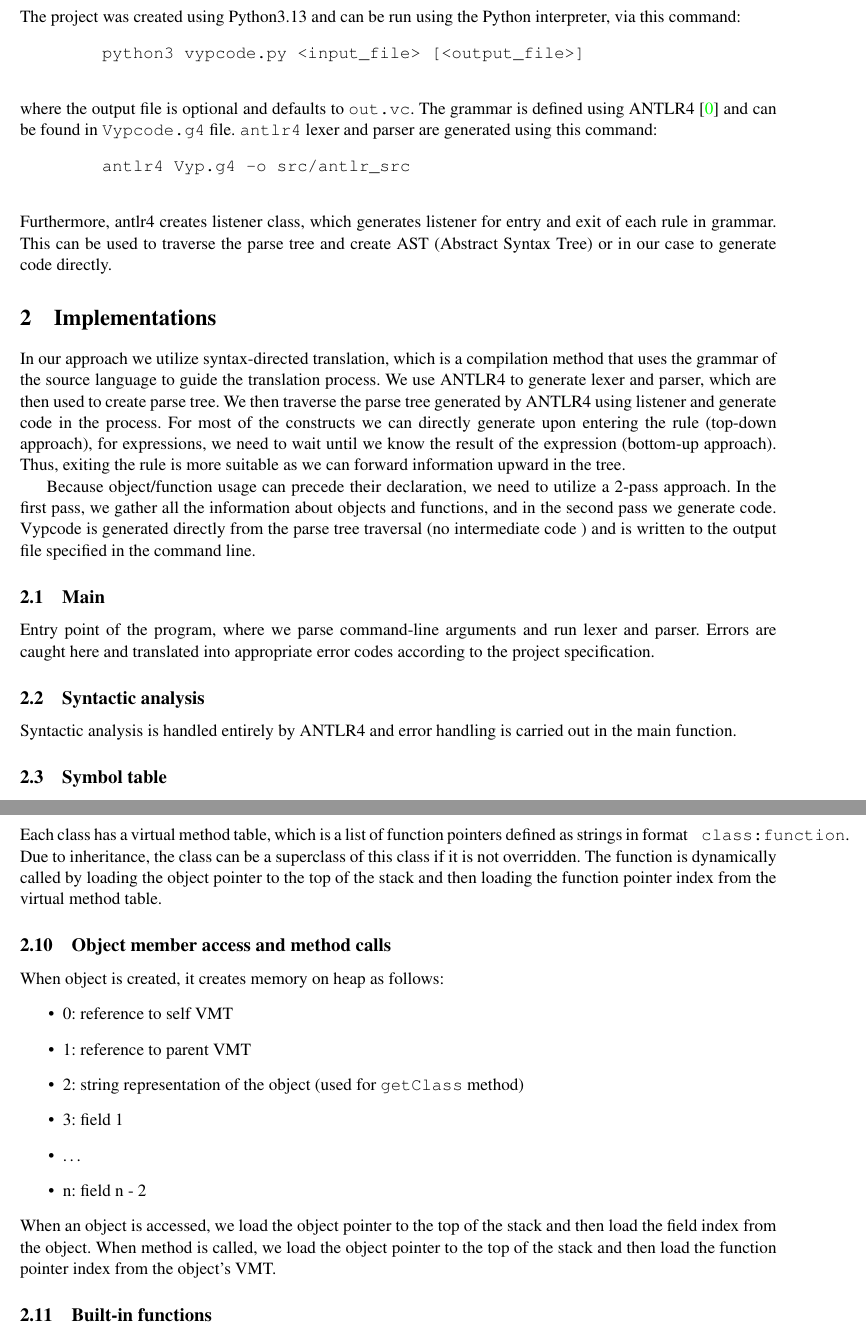
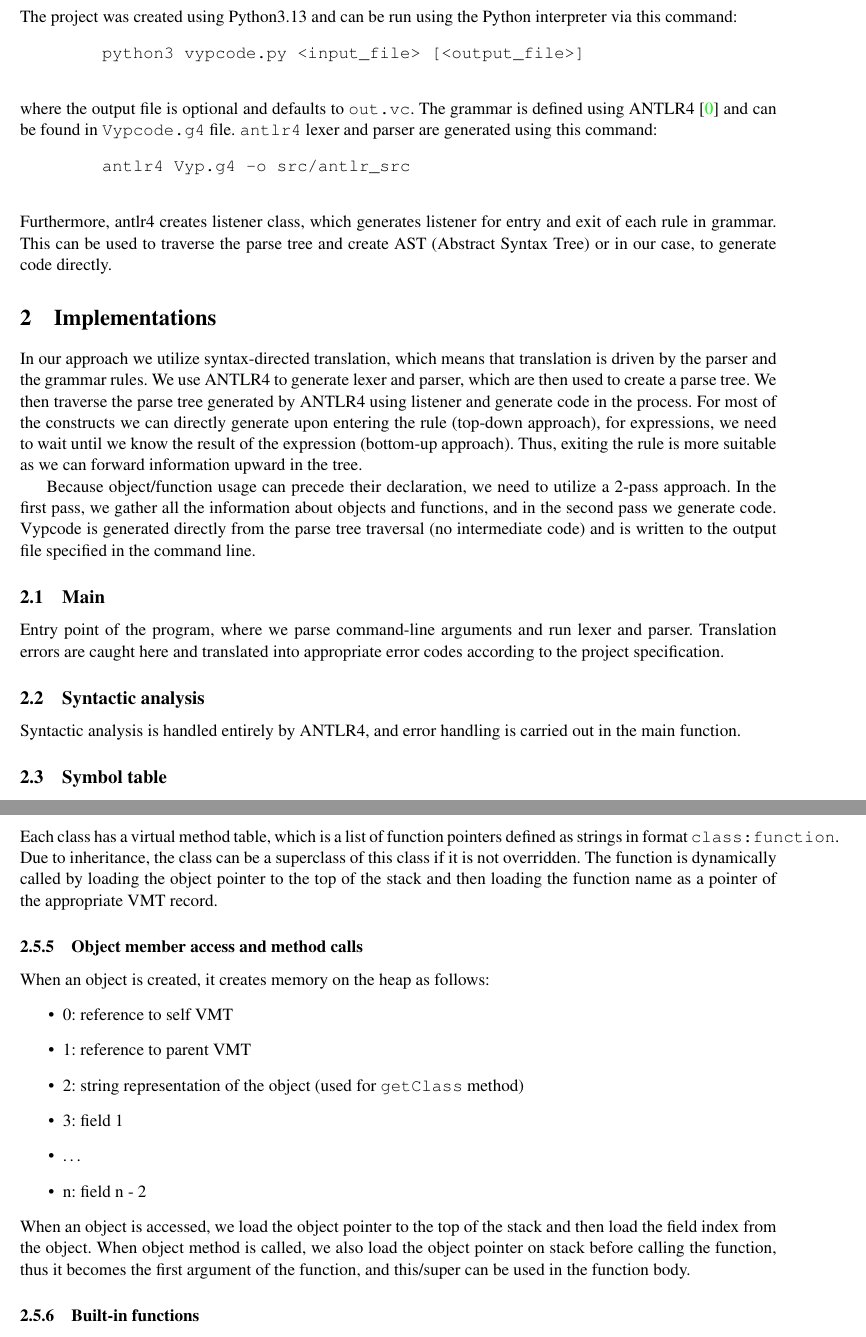
Before and after one commit to laDok8/VYPa24, a LaTeX document (doc/main.tex): two parts of pages 2 and 4 of 4, joined at a grey line, cut so that both start at the same text. Compiled offline with pdfLaTeX.

Commit message:
final docu fix

```diff
--- a/doc/main.tex
+++ b/doc/main.tex
@@ -44,13 +44,14 @@
         antlr4 Vyp.g4 -o src/antlr_src
     \end{verbatim}
     Furthermore, antlr4 creates listener class, which generates listener for entry and exit of each rule in grammar.
-    This can be used to traverse the parse tree and create AST (Abstract Syntax Tree) or in our case to generate code directly.
+    This can be used to traverse the parse tree and create AST (Abstract Syntax Tree) or in our case,
+    to generate code directly.
 
 
 	\section{Implementations}
 		In our approach we utilize syntax-directed translation,
-        which is a compilation method that uses the grammar of the source language to guide the translation process.
-        We use ANTLR4 to generate lexer and parser, which are then used to create parse tree.
+        which means that translation is driven by the parser and the grammar rules.
+        We use ANTLR4 to generate lexer and parser, which are then used to create a parse tree.
         We then traverse the parse tree generated by ANTLR4 using listener and generate code in the process.
         For most of the constructs we can directly generate upon entering the rule (top-down approach),
         for expressions, we need to wait until we know the result of the expression (bottom-up approach).
@@ -58,15 +59,14 @@
 
         Because object/function usage can precede their declaration, we need to utilize a 2-pass approach.
         In the first pass, we gather all the information about objects and functions, and in the second pass we generate code.
-        Vypcode is generated directly from the parse tree traversal (no intermediate code ) and is written to the output file specified in the command line.
-
+        Vypcode is generated directly from the parse tree traversal (no intermediate code) and is written to the output file specified in the command line.
 
         \subsection{Main}
             Entry point of the program, where we parse command-line arguments and run lexer and parser.
-            Errors are caught here and translated into appropriate error codes according to the project specification.
+            Translation errors are caught here and translated into appropriate error codes according to the project specification.
 
        \subsection{Syntactic analysis}
-            Syntactic analysis is handled entirely by ANTLR4 and error handling is carried out in the main function.
+            Syntactic analysis is handled entirely by ANTLR4, and error handling is carried out in the main function.
 
         \subsection{Symbol table}
             On the 1st pass of the tree traversal, we gather all the information about objects and functions.
@@ -130,10 +129,11 @@
-                    Each class has a virtual method table, which is a list of function pointers defined as strings in format \texttt{ class:function}.
+                \subsubsection{Virtual Method Table (VMT)}
+                    Each class has a virtual method table, which is a list of function pointers defined as strings in format \texttt{class:function}.
                     Due to inheritance, the class can be a superclass of this class if it is not overridden.
-                    The function is dynamically called by loading the object pointer to the top of the stack and then loading the function pointer index from the virtual method table.
+                    The function is dynamically called by loading the object pointer to the top of the stack and then loading the function name as a pointer of the appropriate VMT record.
 
 
-                \subsection{Object member access and method calls}
-                    When object is created, it creates memory on heap as follows:
+                \subsubsection{Object member access and method calls}
+                    When an object is created, it creates memory on the heap as follows:
                     \begin{itemize}
                         \item 0: reference to self VMT
                         \item 1: reference to parent VMT
@@ -143,9 +143,10 @@
                         \item n: field n - 2
                     \end{itemize}
                     When an object is accessed, we load the object pointer to the top of the stack and then load the field index from the object.
-                    When method is called, we load the object pointer to the top of the stack and then load the function pointer index from the object's VMT.
+                    When object method is called, we also load the object pointer on stack before calling the function,
+                    thus it becomes the first argument of the function, and this/super can be used in the function body.
 
-                \subsection{Built-in functions}
+                \subsubsection{Built-in functions}
                     Built-in functions are hardcoded in the compiler and always added to the output code.
                     \begin{itemize}
                         \item \texttt{readString} - reads string from stdin
```
Also changed, not shown: doc/documentation.pdf, doc/main.tex (25 more changed lines).
